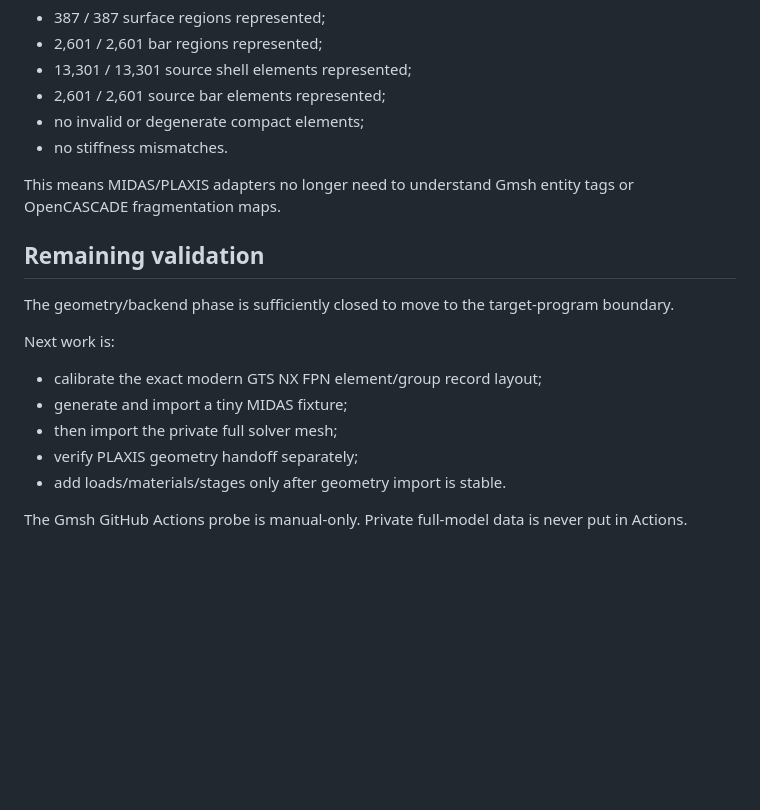
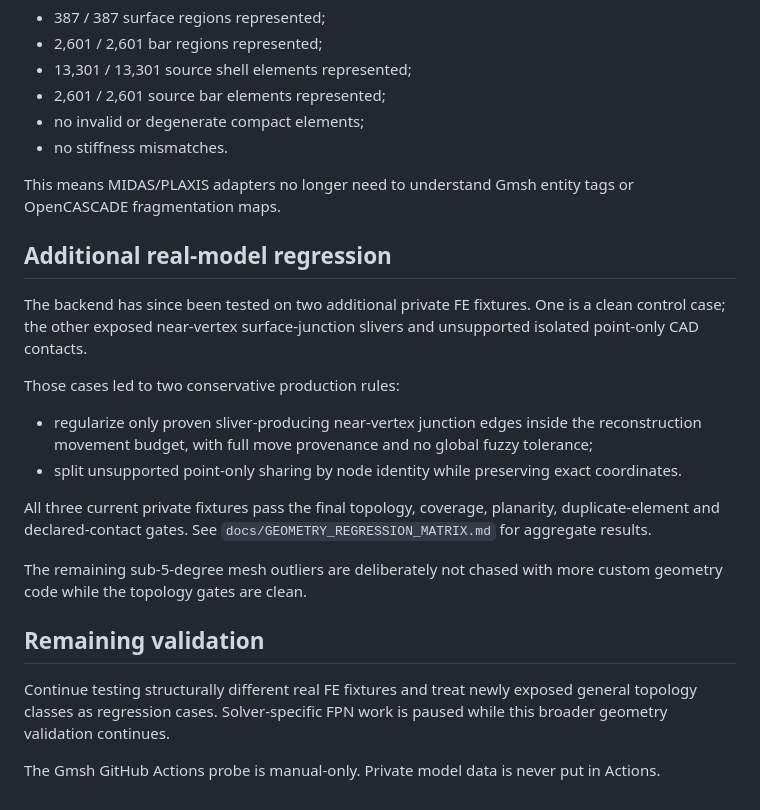
Before and after one commit to Aev199/topo_reconstruct_rs, a Markdown page: docs/GMSH_OCC_TRIAL.md, the part around the change. Rendered like a GitHub page; blank space fills up the shorter version.

Commit message:
Record additional real-model geometry validation [skip ci]

```diff
--- a/docs/GMSH_OCC_TRIAL.md
+++ b/docs/GMSH_OCC_TRIAL.md
@@ -219,18 +219,32 @@ The full-model coverage audit found:
 This means MIDAS/PLAXIS adapters no longer need to understand Gmsh entity tags
 or OpenCASCADE fragmentation maps.
 
+## Additional real-model regression
+
+The backend has since been tested on two additional private FE fixtures. One is
+a clean control case; the other exposed near-vertex surface-junction slivers
+and unsupported isolated point-only CAD contacts.
+
+Those cases led to two conservative production rules:
+
+- regularize only proven sliver-producing near-vertex junction edges inside the
+  reconstruction movement budget, with full move provenance and no global
+  fuzzy tolerance;
+- split unsupported point-only sharing by node identity while preserving exact
+  coordinates.
+
+All three current private fixtures pass the final topology, coverage,
+planarity, duplicate-element and declared-contact gates. See
+`docs/GEOMETRY_REGRESSION_MATRIX.md` for aggregate results.
+
+The remaining sub-5-degree mesh outliers are deliberately not chased with more
+custom geometry code while the topology gates are clean.
+
 ## Remaining validation
 
-The geometry/backend phase is sufficiently closed to move to the target-program
-boundary.
+Continue testing structurally different real FE fixtures and treat newly exposed
+general topology classes as regression cases. Solver-specific FPN work is
+paused while this broader geometry validation continues.
 
-Next work is:
-
-- calibrate the exact modern GTS NX FPN element/group record layout;
-- generate and import a tiny MIDAS fixture;
-- then import the private full solver mesh;
-- verify PLAXIS geometry handoff separately;
-- add loads/materials/stages only after geometry import is stable.
-
-The Gmsh GitHub Actions probe is manual-only. Private full-model data is never
-put in Actions.
+The Gmsh GitHub Actions probe is manual-only. Private model data is never put in
+Actions.
```
